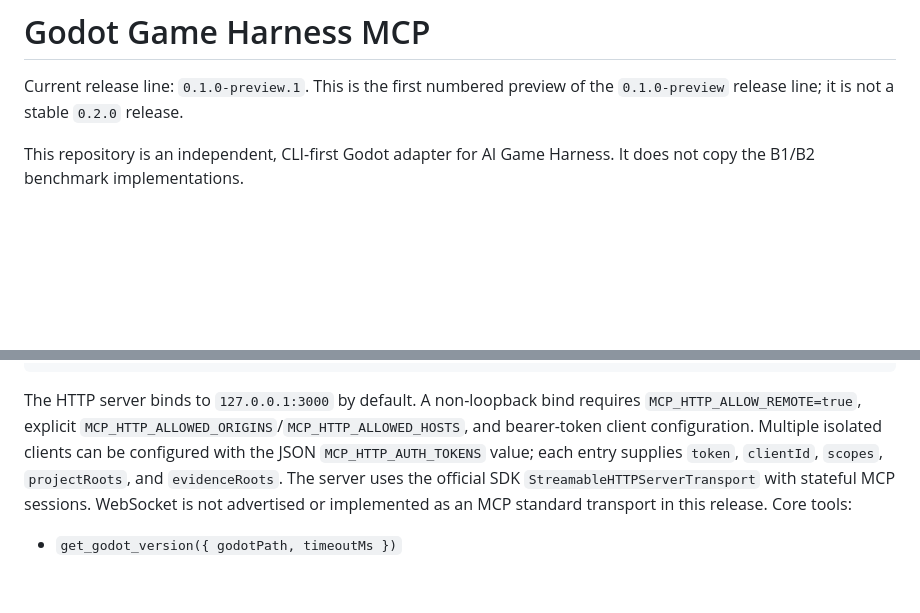
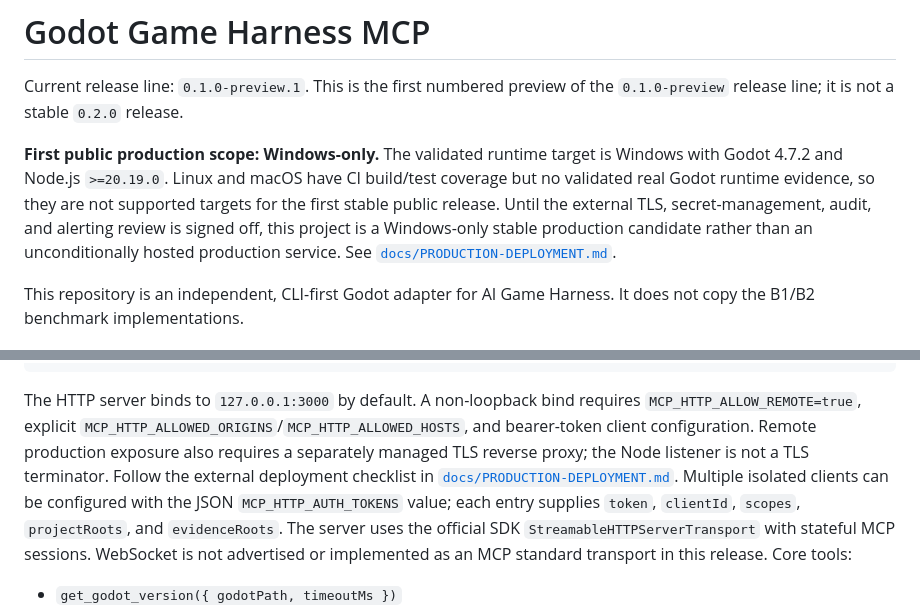
Before and after one commit to EVEDensity/Wheel-Mcp, a Markdown page: README.md, 2 parts joined by grey strips. Drawn GitHub-style; blank space fills up the shorter version.

Commit message:
docs: lock Windows-only Godot 4.7.2 scope in README and RELEASE-READINESS decision

```diff
--- a/README.md
+++ b/README.md
@@ -2,6 +2,14 @@
 
 Current release line: `0.1.0-preview.1`. This is the first numbered preview
 of the `0.1.0-preview` release line; it is not a stable `0.2.0` release.
+
+**First public production scope: Windows-only.** The validated runtime target is
+Windows with Godot 4.7.2 and Node.js `>=20.19.0`. Linux and macOS have CI
+build/test coverage but no validated real Godot runtime evidence, so they are
+not supported targets for the first stable public release. Until the external
+TLS, secret-management, audit, and alerting review is signed off, this project
+is a Windows-only stable production candidate rather than an unconditionally
+hosted production service. See [`docs/PRODUCTION-DEPLOYMENT.md`](docs/PRODUCTION-DEPLOYMENT.md).
 
 This repository is an independent, CLI-first Godot adapter for AI Game Harness.
 It does not copy the B1/B2 benchmark implementations.
@@ -95,7 +103,9 @@ node .\build\src\mcp-http-server.js
 The HTTP server binds to `127.0.0.1:3000` by default. A non-loopback bind
 requires `MCP_HTTP_ALLOW_REMOTE=true`, explicit
 `MCP_HTTP_ALLOWED_ORIGINS`/`MCP_HTTP_ALLOWED_HOSTS`, and bearer-token client
-configuration. Multiple isolated clients can be configured with the JSON
+configuration. Remote production exposure also requires a separately managed
+TLS reverse proxy; the Node listener is not a TLS terminator. Follow the
+external deployment checklist in [`docs/PRODUCTION-DEPLOYMENT.md`](docs/PRODUCTION-DEPLOYMENT.md). Multiple isolated clients can be configured with the JSON
 `MCP_HTTP_AUTH_TOKENS` value; each entry supplies `token`, `clientId`,
 `scopes`, `projectRoots`, and `evidenceRoots`. The server uses the official
 SDK `StreamableHTTPServerTransport` with stateful MCP sessions. WebSocket is
```
Also changed, not shown: docs/RELEASE-READINESS.md (+12 -3 lines).
